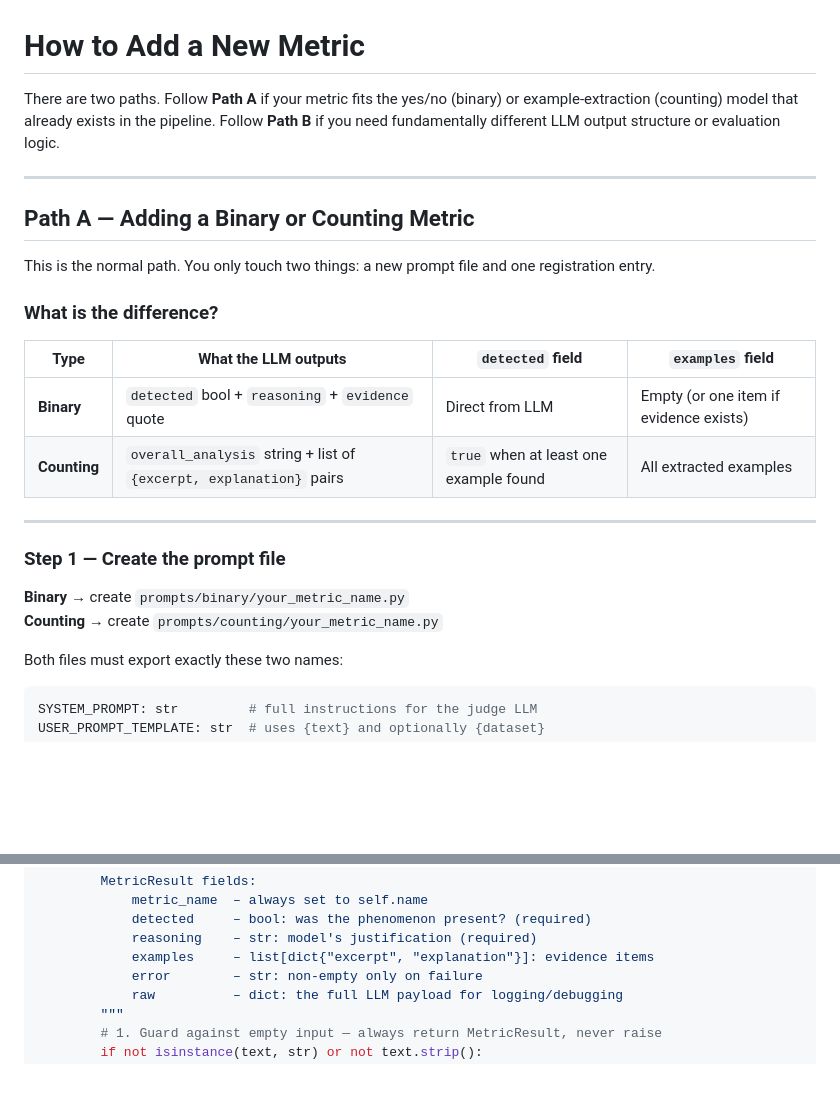
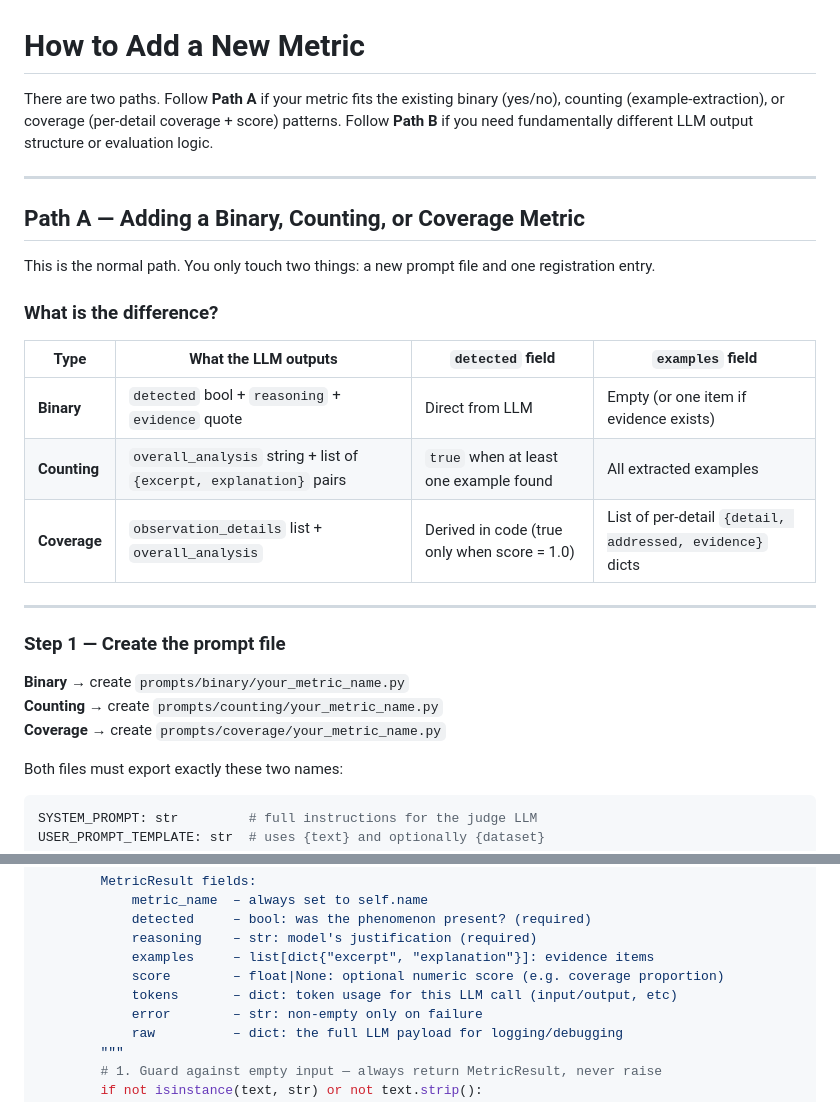
Before and after one commit to mnsalimi/AbductiveReasoning, a Markdown page: llm_eval_structured_output/docs/adding_a_metric.md, 2 parts joined by grey strips. GitHub-like rendering; blank space fills up the shorter version.

```diff
--- a/llm_eval_structured_output/docs/adding_a_metric.md
+++ b/llm_eval_structured_output/docs/adding_a_metric.md
@@ -1,10 +1,10 @@
 # How to Add a New Metric
 
-There are two paths. Follow **Path A** if your metric fits the yes/no (binary) or example-extraction (counting) model that already exists in the pipeline. Follow **Path B** if you need fundamentally different LLM output structure or evaluation logic.
+There are two paths. Follow **Path A** if your metric fits the existing binary (yes/no), counting (example-extraction), or coverage (per-detail coverage + score) patterns. Follow **Path B** if you need fundamentally different LLM output structure or evaluation logic.
 
 ---
 
-## Path A — Adding a Binary or Counting Metric
+## Path A — Adding a Binary, Counting, or Coverage Metric
 
 This is the normal path. You only touch two things: a new prompt file and one registration entry.
 
@@ -14,6 +14,7 @@ This is the normal path. You only touch two things: a new prompt file and one re
 |---|---|---|---|
 | **Binary** | `detected` bool + `reasoning` + `evidence` quote | Direct from LLM | Empty (or one item if evidence exists) |
 | **Counting** | `overall_analysis` string + list of `{excerpt, explanation}` pairs | `true` when at least one example found | All extracted examples |
+| **Coverage** | `observation_details` list + `overall_analysis` | Derived in code (true only when score = 1.0) | List of per-detail `{detail, addressed, evidence}` dicts |
 
 ---
 
@@ -21,6 +22,7 @@ This is the normal path. You only touch two things: a new prompt file and one re
 
 **Binary** → create `prompts/binary/your_metric_name.py`
 **Counting** → create `prompts/counting/your_metric_name.py`
+**Coverage** → create `prompts/coverage/your_metric_name.py`
 
 Both files must export exactly these two names:
 
@@ -237,6 +284,8 @@ class YourTypeMetric(BaseMetric):
             detected     – bool: was the phenomenon present? (required)
             reasoning    – str: model's justification (required)
             examples     – list[dict{"excerpt", "explanation"}]: evidence items
+            score        – float|None: optional numeric score (e.g. coverage proportion)
+            tokens       – dict: token usage for this LLM call (input/output, etc)
             error        – str: non-empty only on failure
             raw          – dict: the full LLM payload for logging/debugging
         """
```
Also changed, not shown: other parts of llm_eval_structured_output/docs/adding_a_metric.md (+45 -0 lines), llm_eval_structured_output/README.md (+25 -3 lines), llm_eval_structured_output/docs/metric_definitions.md (+31 -0 lines).
